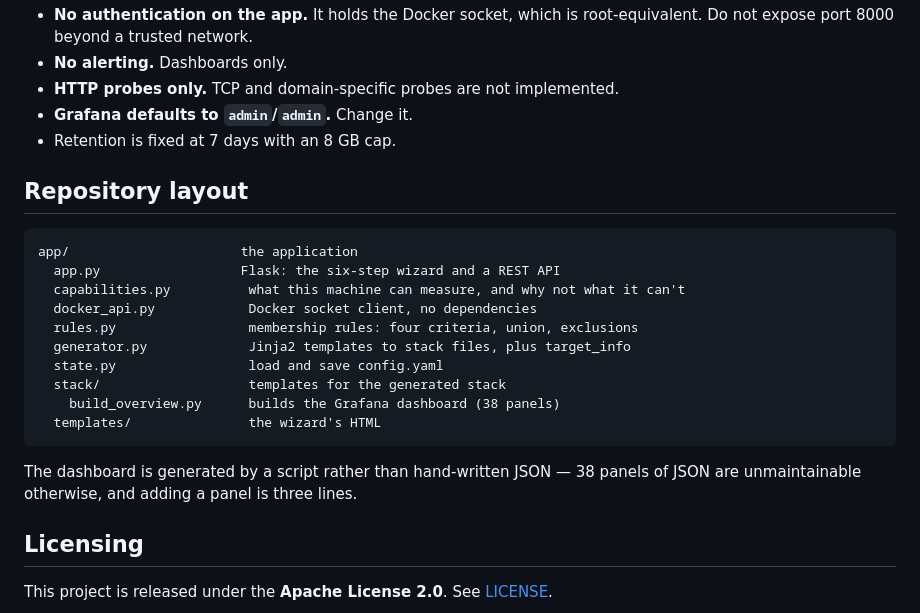
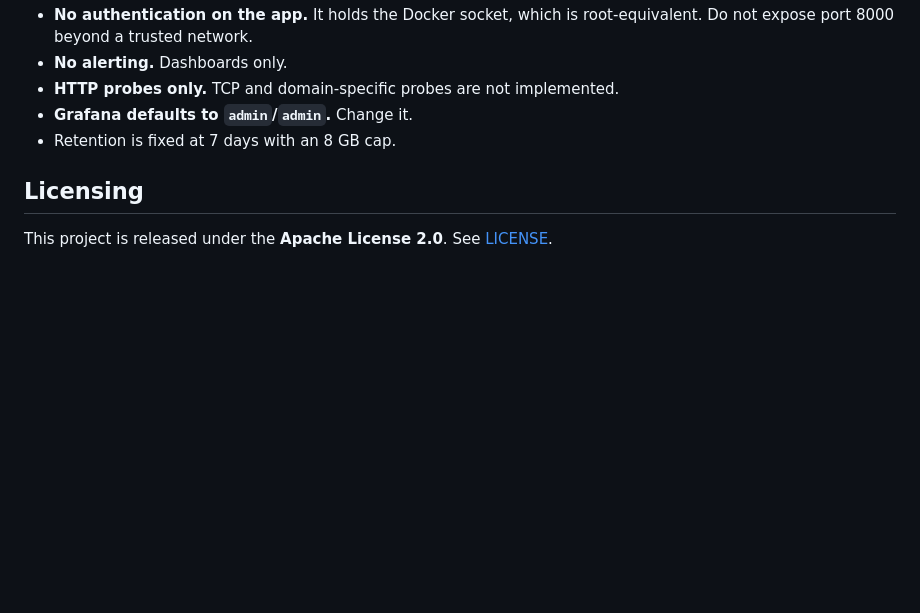
Before and after one commit to JonRecarte/p0-monitoring, a Markdown page: README.md, the part around the change. Rendered like a GitHub page; blank space fills up the shorter version.

Commit message:
Drop the repository layout section from the README

````diff
--- a/README.md
+++ b/README.md
@@ -209,24 +209,6 @@ Worth knowing before you invest time:
 - **Grafana defaults to `admin`/`admin`.** Change it.
 - Retention is fixed at 7 days with an 8 GB cap.
 
-## Repository layout
-
-```
-app/                      the application
-  app.py                  Flask: the six-step wizard and a REST API
-  capabilities.py          what this machine can measure, and why not what it can't
-  docker_api.py            Docker socket client, no dependencies
-  rules.py                 membership rules: four criteria, union, exclusions
-  generator.py             Jinja2 templates to stack files, plus target_info
-  state.py                 load and save config.yaml
-  stack/                   templates for the generated stack
-    build_overview.py      builds the Grafana dashboard (38 panels)
-  templates/               the wizard's HTML
-```
-
-The dashboard is generated by a script rather than hand-written JSON — 38 panels of JSON are
-unmaintainable otherwise, and adding a panel is three lines.
-
 ## Licensing
 
 This project is released under the **Apache License 2.0**. See [LICENSE](LICENSE).
````
